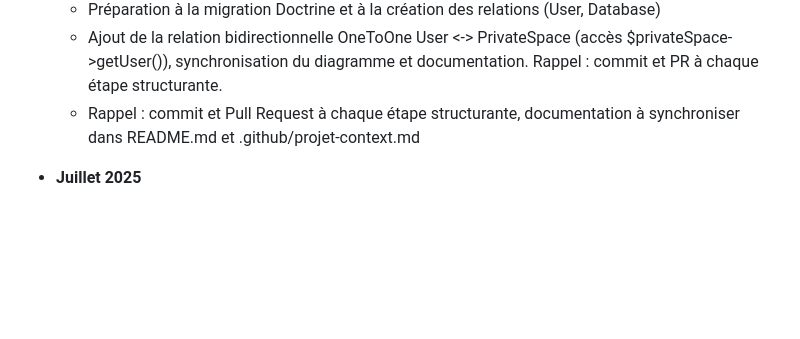
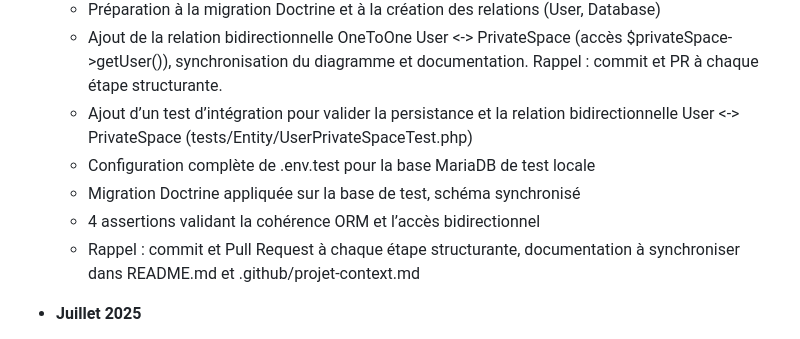
Before and after one commit to ronan-develop/home-cloud, a Markdown page: .github/projet-context.md, the part around the change. Drawn GitHub-style; blank space fills up the shorter version.

```diff
--- a/.github/projet-context.md
+++ b/.github/projet-context.md
@@ -125,6 +125,10 @@ Pour accéder à l’hébergement O2Switch en SSH :
   - Synchronisation du diagramme de classes (classes.puml) avec la nouvelle entité
   - Préparation à la migration Doctrine et à la création des relations (User, Database)
   - Ajout de la relation bidirectionnelle OneToOne User <-> PrivateSpace (accès $privateSpace->getUser()), synchronisation du diagramme et documentation. Rappel : commit et PR à chaque étape structurante.
+  - Ajout d’un test d’intégration pour valider la persistance et la relation bidirectionnelle User <-> PrivateSpace (tests/Entity/UserPrivateSpaceTest.php)
+  - Configuration complète de .env.test pour la base MariaDB de test locale
+  - Migration Doctrine appliquée sur la base de test, schéma synchronisé
+  - 4 assertions validant la cohérence ORM et l’accès bidirectionnel
   - Rappel : commit et Pull Request à chaque étape structurante, documentation à synchroniser dans README.md et .github/projet-context.md
 
 - **Juillet 2025**
```
Also changed, not shown: README.md (+11 -0 lines).
